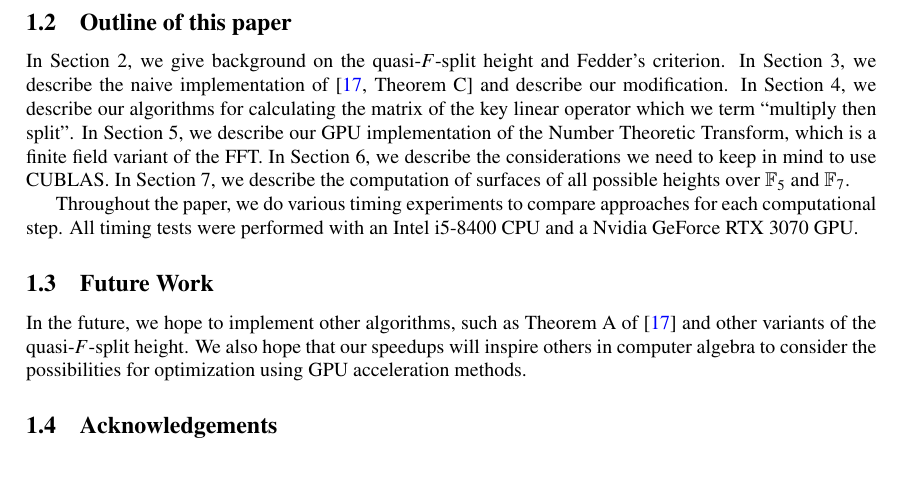
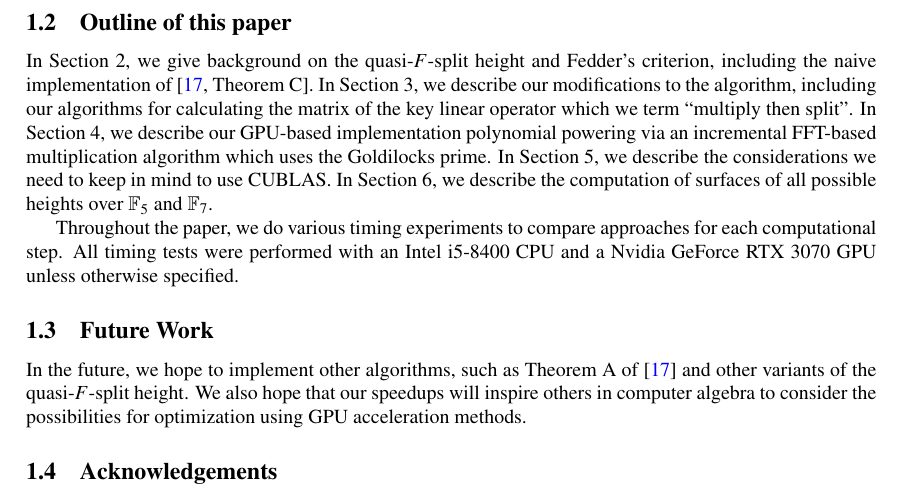
Before and after one commit to jjgarzella/all-heights-k3-surfaces, a LaTeX paper (main.tex, which reads intro.tex): part of page 3 of 22, cut so that both start at the same text, the shorter picture padded with empty space. Compiled offline with pdfLaTeX.

Commit message:
Fix outline

```diff
--- a/intro.tex
+++ b/intro.tex
@@ -269,24 +269,26 @@ and CudaNTTs.jl \cite{cudantts-jl}.
 
 
 In Section 2, we give background on the quasi-\(F\)-split height
-and Fedder's criterion.
-In Section 3, we describe the naive implementation of
-\cite[Theorem~C]{kty-2022-fedder} and describe
-our modification.
-In Section 4, we describe our algorithms for calculating the matrix
+and Fedder's criterion, including the naive implementation
+of \cite[Theorem~C]{kty-2022-fedder}.
+In Section 3, we describe our modifications
+to the algorithm, including
+our algorithms for calculating the matrix
 % We say "multiply then split" everywhere else
 of the key linear operator which we term ``multiply then split''.
-In Section 5, we describe our GPU implementation of the Number Theoretic
-Transform, which is a finite field variant of the FFT.
-In Section 6, we describe the considerations we need to keep in mind
+In Section 4, we describe our GPU-based implementation polynomial
+powering via an incremental FFT-based multiplication algorithm which uses
+the Goldilocks prime.
+In Section 5, we describe the considerations we need to keep in mind
 to use CUBLAS.
-In Section 7, we describe the computation of surfaces of all possible
+In Section 6, we describe the computation of surfaces of all possible
 heights over \(\mathbb{F}_{5}\) and \(\mathbb{F}_{7}\).
 
 Throughout the paper, we do various timing experiments to compare
 approaches for each computational step.
 All timing tests were performed with
-an Intel i5-8400 CPU and a Nvidia GeForce RTX 3070 GPU.
+an Intel i5-8400 CPU and a Nvidia GeForce RTX 3070 GPU
+unless otherwise specified.
 
 \subsection{Future Work}
 
```
